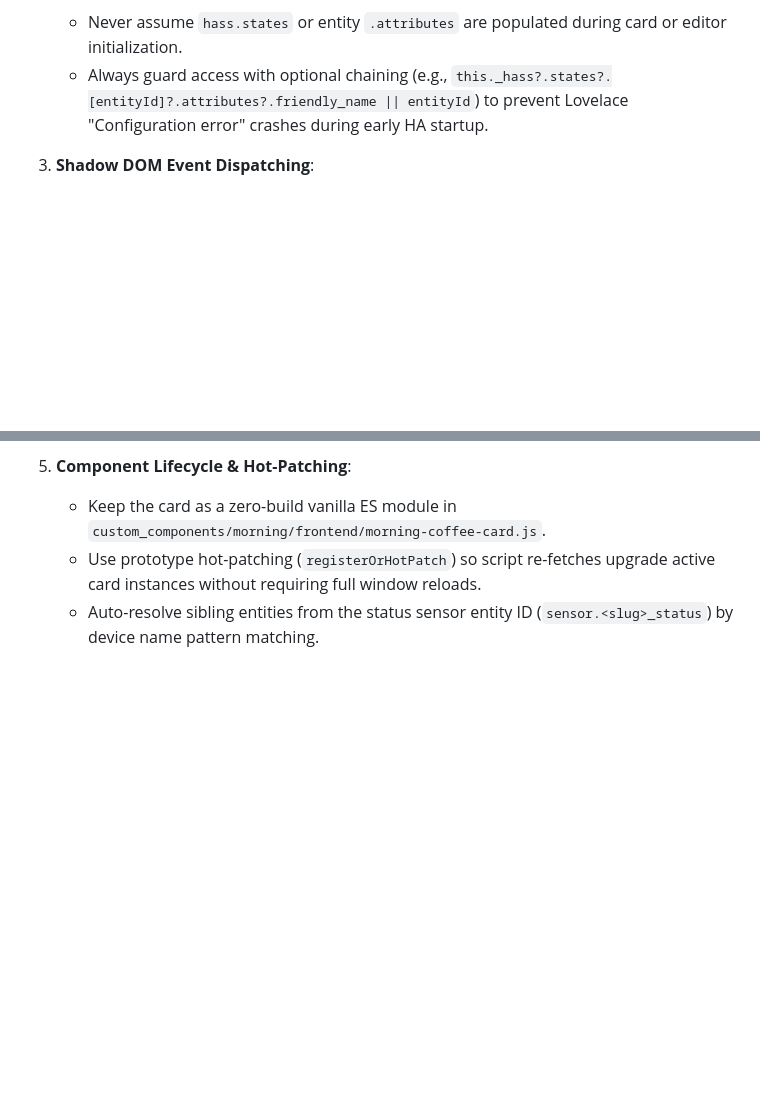
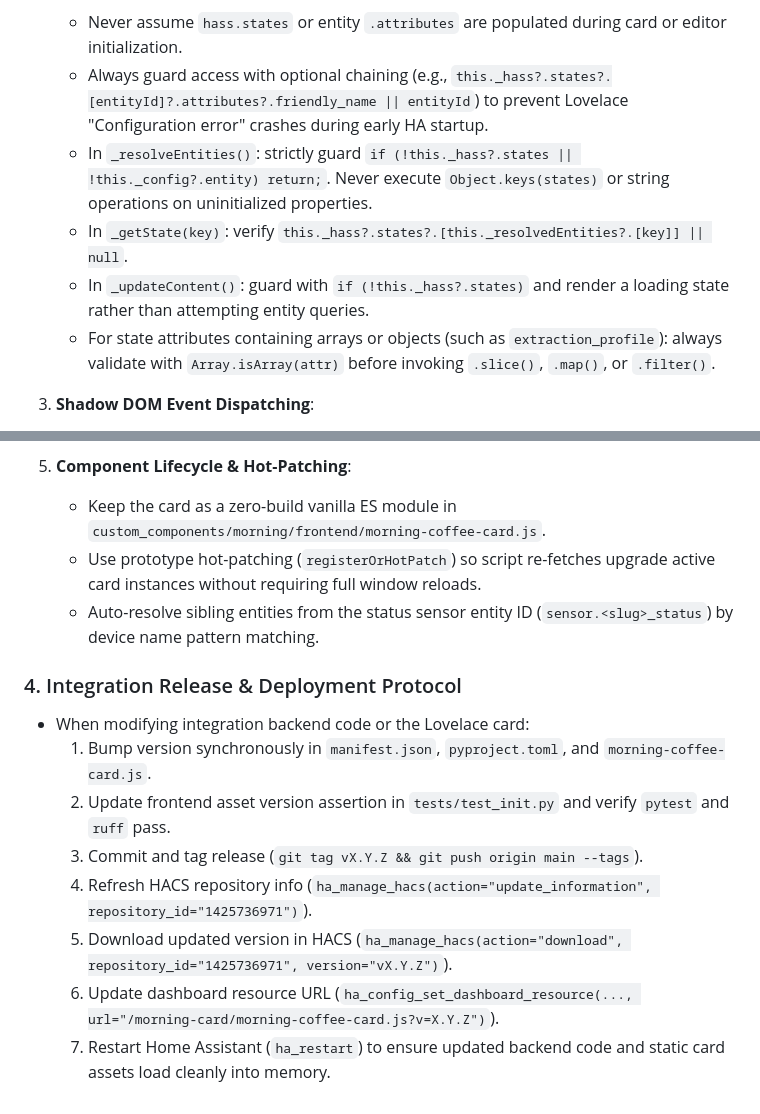
Before and after one commit to arcsur/ha-morning, a Markdown page: AGENTS.md, 2 parts joined by grey strips. GitHub-like rendering; blank space fills up the shorter version.

Commit message:
docs: expand AGENTS.md with null-safe card guards and release protocol

```diff
--- a/AGENTS.md
+++ b/AGENTS.md
@@ -32,6 +32,10 @@
 2. **State & Startup Defensive Coding**:
    - Never assume `hass.states` or entity `.attributes` are populated during card or editor initialization.
    - Always guard access with optional chaining (e.g., `this._hass?.states?.[entityId]?.attributes?.friendly_name || entityId`) to prevent Lovelace "Configuration error" crashes during early HA startup.
+   - In `_resolveEntities()`: strictly guard `if (!this._hass?.states || !this._config?.entity) return;`. Never execute `Object.keys(states)` or string operations on uninitialized properties.
+   - In `_getState(key)`: verify `this._hass?.states?.[this._resolvedEntities?.[key]] || null`.
+   - In `_updateContent()`: guard with `if (!this._hass?.states)` and render a loading state rather than attempting entity queries.
+   - For state attributes containing arrays or objects (such as `extraction_profile`): always validate with `Array.isArray(attr)` before invoking `.slice()`, `.map()`, or `.filter()`.
 
 3. **Shadow DOM Event Dispatching**:
    - When firing Home Assistant native events (such as `hass-more-info` or `hass-action`) from within shadow DOM components, always instantiate `CustomEvent` (not generic `Event` with expando properties) with `{ bubbles: true, cancelable: true, composed: true, detail: { entityId } }` so the payload crosses shadow root boundaries intact.
@@ -43,3 +47,13 @@
    - Keep the card as a zero-build vanilla ES module in `custom_components/morning/frontend/morning-coffee-card.js`.
    - Use prototype hot-patching (`registerOrHotPatch`) so script re-fetches upgrade active card instances without requiring full window reloads.
    - Auto-resolve sibling entities from the status sensor entity ID (`sensor.<slug>_status`) by device name pattern matching.
+
+### 4. Integration Release & Deployment Protocol
+- When modifying integration backend code or the Lovelace card:
+  1. Bump version synchronously in `manifest.json`, `pyproject.toml`, and `morning-coffee-card.js`.
+  2. Update frontend asset version assertion in `tests/test_init.py` and verify `pytest` and `ruff` pass.
+  3. Commit and tag release (`git tag vX.Y.Z && git push origin main --tags`).
+  4. Refresh HACS repository info (`ha_manage_hacs(action="update_information", repository_id="1425736971")`).
+  5. Download updated version in HACS (`ha_manage_hacs(action="download", repository_id="1425736971", version="vX.Y.Z")`).
+  6. Update dashboard resource URL (`ha_config_set_dashboard_resource(..., url="/morning-card/morning-coffee-card.js?v=X.Y.Z")`).
+  7. Restart Home Assistant (`ha_restart`) to ensure updated backend code and static card assets load cleanly into memory.
```
